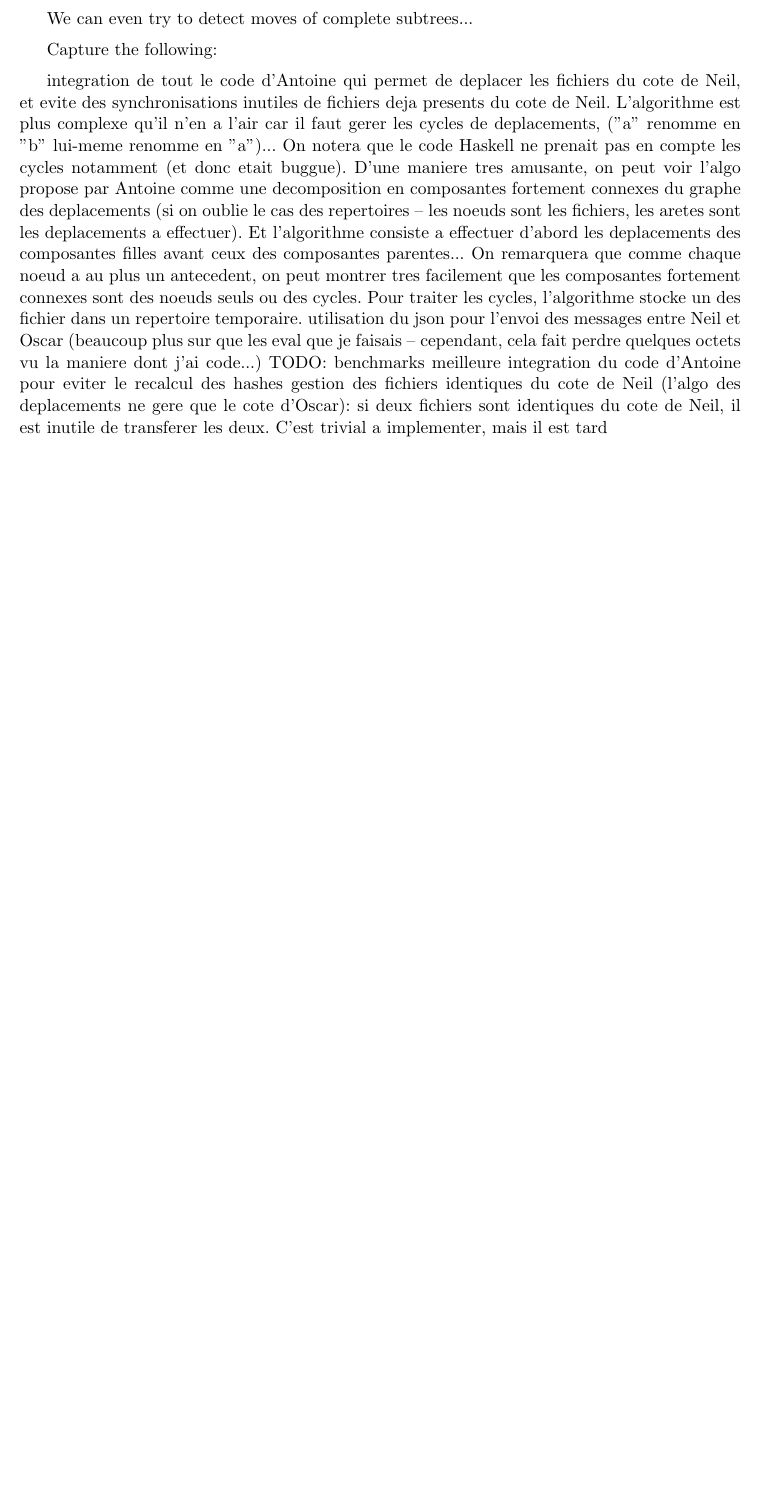
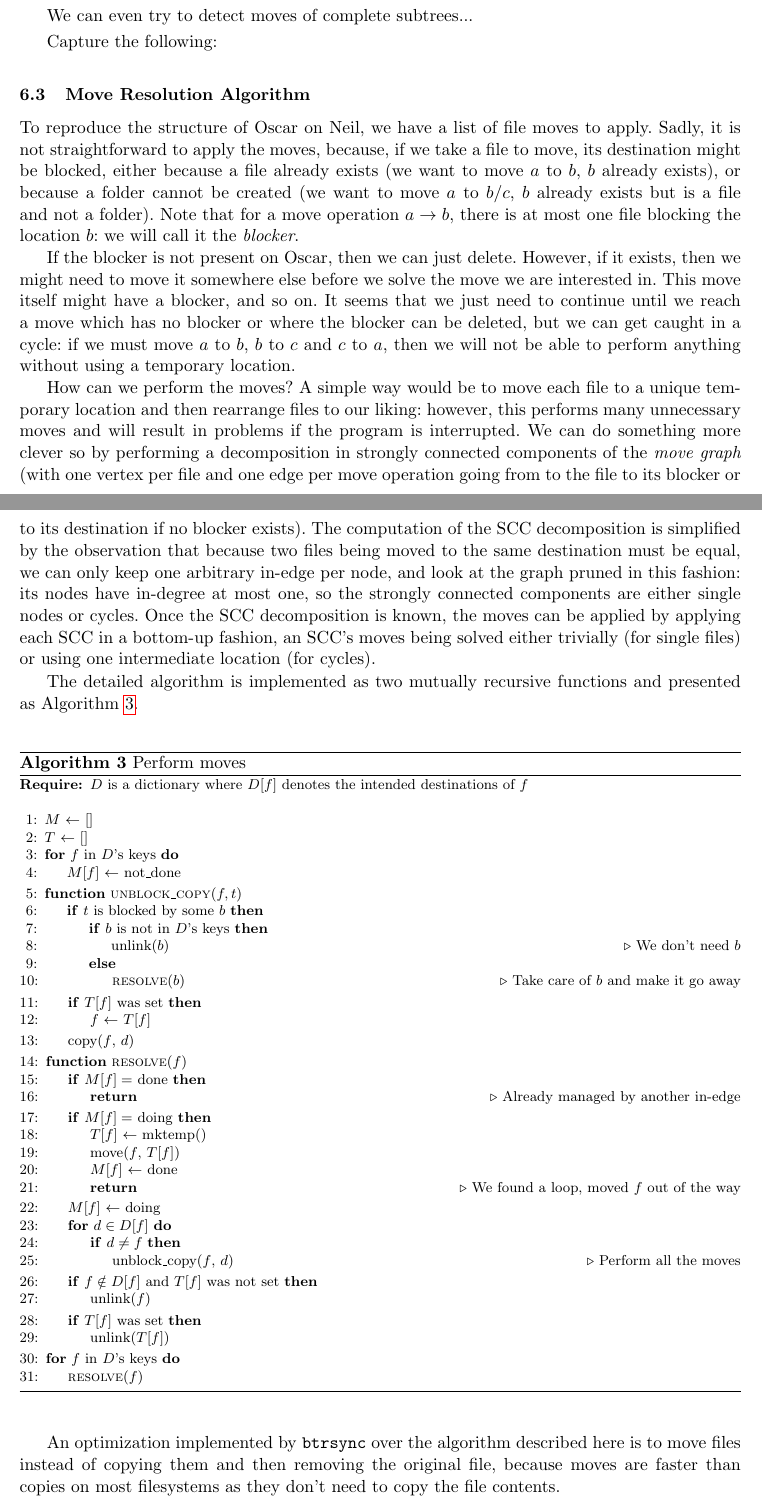
Before and after one commit to RobinMorisset/Btrsync, a LaTeX thesis (doc/report/btrsync.tex): part of page 10 of 15 before the commit and two parts of pages 10 and 11 of 16 after it, the two joined at a grey line, cut so that both start at the same text, the shorter picture padded with empty space. Compiled offline with pdfLaTeX.

Commit message:
Move Resolution Algorithm

```diff
--- a/doc/report/btrsync.tex
+++ b/doc/report/btrsync.tex
@@ -14,6 +14,7 @@
 
 \makeitbig
 
+\usepackage{algorithmicx}
 \usepackage[english]{babel}
 \usepackage[utf8]{inputenc}
 \usepackage{amsmath, amsfonts, amssymb, graphicx, rotating, epsfig}
@@ -24,6 +25,10 @@
 \usepackage{tikz}
 \usepackage{tabularx,multirow}
 \usepackage{xspace}
+
+\newcommand*\Let[2]{\State #1 $\gets$ #2}
+%\algrenewcommand\alglinenumber[1]{
+%    {\sf\footnotesize\addfontfeatures{Colour=888888,Numbers=Monospaced}#1}}
 
 \newcommand{\ignore}[1]{}
 \newcommand{\btr}{{\tt btrsync}}
@@ -575,15 +580,103 @@ We can even try to detect moves of complete subtrees...\smallskip
 Capture the following: \smallskip
 
 
-integration de tout le code d'Antoine qui permet de deplacer les fichiers du cote de Neil, et evite des synchronisations inutiles de fichiers deja presents du cote de Neil. L'algorithme est plus complexe qu'il n'en a l'air car il faut gerer les cycles de deplacements, ("a" renomme en "b" lui-meme renomme en "a")... On notera que le code Haskell ne prenait pas en compte les cycles notamment (et donc etait buggue).
-D'une maniere tres amusante, on peut voir l'algo propose par Antoine comme une decomposition en composantes fortement connexes du graphe des deplacements (si on oublie le cas des repertoires – les noeuds sont les fichiers, les aretes sont les deplacements a effectuer). Et l'algorithme consiste a effectuer d'abord les deplacements des composantes filles avant ceux des composantes parentes...
-On remarquera que comme chaque noeud a au plus un antecedent, on peut montrer tres facilement que les composantes fortement connexes sont des noeuds seuls ou des cycles.
-Pour traiter les cycles, l'algorithme stocke un des fichier dans un repertoire temporaire.
-utilisation du json pour l'envoi des messages entre Neil et Oscar (beaucoup plus sur que les eval que je faisais – cependant, cela fait perdre quelques octets vu la maniere dont j'ai code...)
-TODO:
-benchmarks
-meilleure integration du code d'Antoine pour eviter le recalcul des hashes
-gestion des fichiers identiques du cote de Neil (l'algo des deplacements ne gere que le cote d'Oscar): si deux fichiers sont identiques du cote de Neil, il est inutile de transferer les deux. C'est trivial a implementer, mais il est tard
+\subsection{Move Resolution Algorithm}
+
+To reproduce the structure of Oscar on Neil, we have a list of file moves to
+apply. Sadly, it is not straightforward to apply the moves, because, if we take
+a file to move, its destination might be blocked, either because a file already
+exists (we want to move $a$ to $b$, $b$ already exists), or because a folder
+cannot be created (we want to move $a$ to $b/c$, $b$ already exists but is a
+file and not a folder). Note that for a move operation $a \rightarrow b$, there
+is at most one file blocking the location $b$: we will call it the
+\emph{blocker}.
+
+If the blocker is not present on Oscar, then we can just delete. However, if it
+exists, then we might need to move it somewhere else before we solve the move we
+are interested in. This move itself might have a blocker, and so on. It seems
+that we just need to continue until we reach a move which has no blocker or
+where the blocker can be deleted, but we can get caught in a cycle: if we must
+move $a$ to $b$, $b$ to $c$ and $c$ to $a$, then we will not be able to perform
+anything without using a temporary location.
+
+How can we perform the moves? A simple way would be to move each file to a
+unique temporary location and then rearrange files to our liking: however, this
+performs many unnecessary moves and will result in problems if the program is
+interrupted. We can do something more clever so by performing a decomposition in
+strongly connected components of the \emph{move graph} (with one vertex per file
+and one edge per move operation going from to the file to its blocker or to its
+destination if no blocker exists). The computation of the SCC decomposition is
+simplified by the observation that because two files being moved to the same
+destination must be equal, we can only keep one arbitrary in-edge per node, and
+look at the graph pruned in this fashion: its nodes have in-degree at most one,
+so the strongly connected components are either single nodes or cycles. Once the
+SCC decomposition is known, the moves can be applied by applying each SCC in a
+bottom-up fashion, an SCC's moves being solved either trivially (for single
+files) or using one intermediate location (for cycles).
+
+The detailed algorithm is implemented as two mutually recursive functions and
+presented as Algorithm~\ref{alg:moves}.
+
+% TODO check this algo
+\begin{algorithm}
+  \caption{Perform moves}
+  \label{alg:moves}
+  \begin{algorithmic}[1]
+    \Require{$D$ is a dictionary where $D[f]$ denotes the intended destinations of $f$}
+    \Statex
+    \Let{$M$}{[]}
+    \Let{$T$}{[]}
+    \For{$f$ in $D$'s keys}
+      \Let{$M[f]$}{not\_done}
+    \EndFor
+    \Function{unblock\_copy}{$f, t$}
+      \If{$t$ is blocked by some $b$}
+        \If{$b$ is not in $D$'s keys}
+          \State unlink($b$) \Comment{We don't need $b$}
+        \Else
+          \State \Call{resolve}{$b$} \Comment{Take care of $b$ and make it go away}
+        \EndIf
+      \EndIf
+      \If{$T[f]$ was set}
+        \Let{$f$}{$T[f]$}
+      \EndIf
+      \State copy($f$, $d$)
+    \EndFunction
+    \Function{resolve}{$f$}
+      \If{$M[f] =$ done}
+        \State \Return \Comment{Already managed by another in-edge}
+      \EndIf
+      \If{$M[f] =$ doing}
+        \Let{$T[f]$}{mktemp()}
+        \State move($f$, $T[f]$)
+        \Let{$M[f]$}{done}
+        \State \Return \Comment{We found a loop, moved $f$ out of the way}
+      \EndIf
+      \Let{$M[f]$}{doing}
+      \For{$d \in D[f]$}
+        \If{$d \neq f$}
+          \State unblock\_copy($f$, $d$) \Comment{Perform all the moves}
+        \EndIf
+      \EndFor
+      \If{$f \notin D[f]$ and $T[f]$ was not set}
+        \State unlink($f$)
+      \EndIf
+      \If{$T[f]$ was set}
+        \State unlink($T[f]$)
+      \EndIf
+    \EndFunction
+
+    \For{$f$ in $D$'s keys}
+      \State \Call{resolve}{$f$}
+    \EndFor
+  \end{algorithmic}
+\end{algorithm}
+
+An optimization implemented by \btrsync over the algorithm described here is to
+move files instead of copying them and then removing the original file, because
+moves are faster than copies on most filesystems as they don't need to copy the
+file contents.
+
 
 
 \subsection{Experimental Comparison to \rsync}
```
Also changed, not shown: doc/report/btrsync.pdf.
